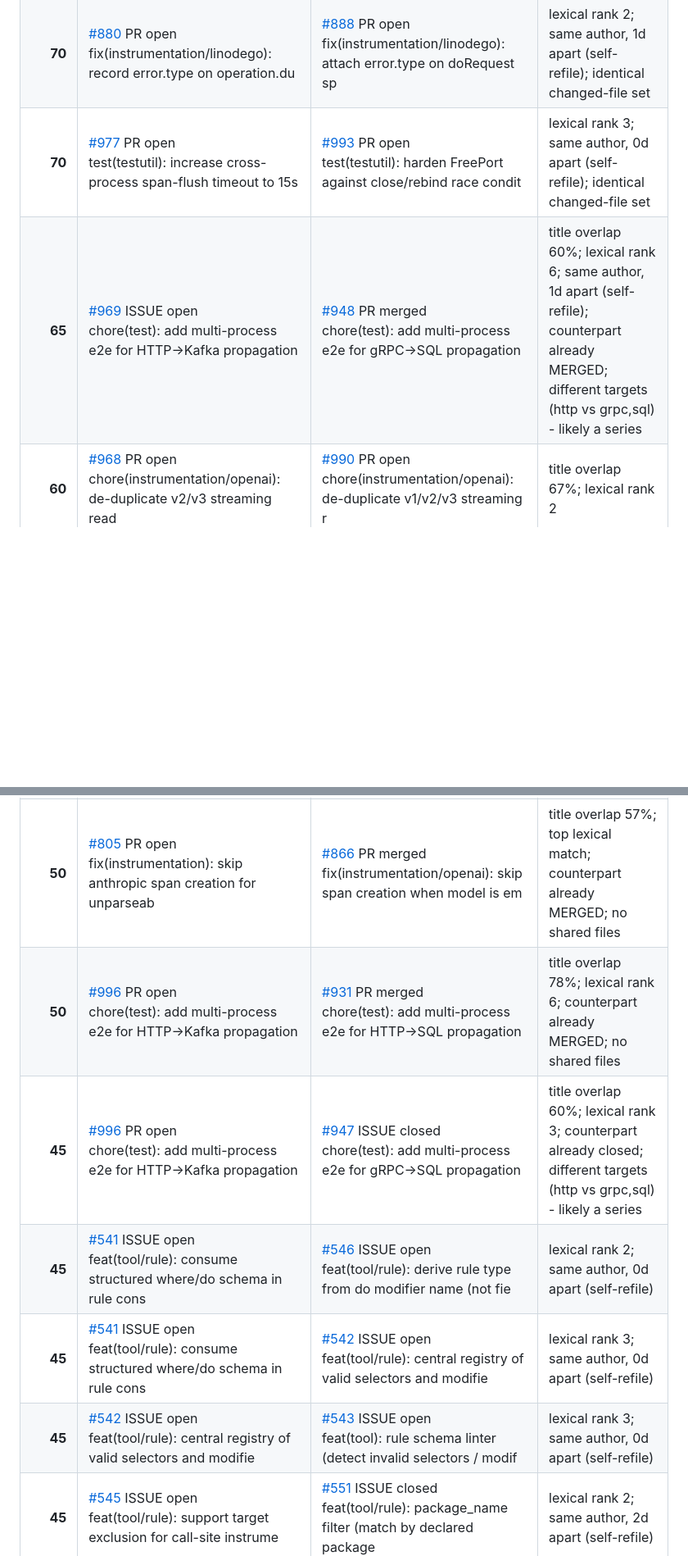
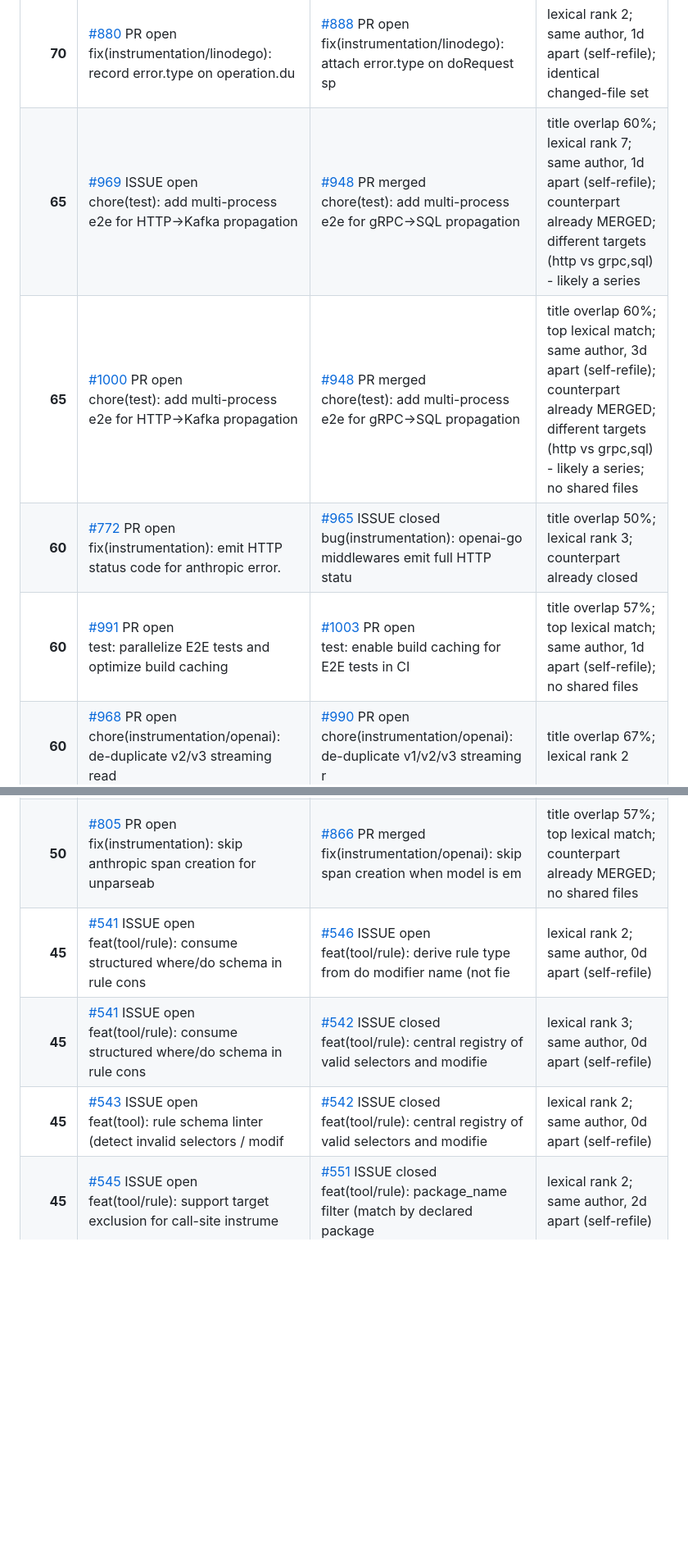
Before and after one commit to waqar2403/otelc-dedupe, a Markdown page: REPORT.md, 2 parts joined by grey strips. Shown at 82% size. Drawn GitHub-style; blank space fills up the shorter version.

```diff
--- a/REPORT.md
+++ b/REPORT.md
@@ -34,8 +33,10 @@ whether the counterpart has already landed.
 | **75** | [#202](https://github.com/open-telemetry/opentelemetry-go-compile-instrumentation/issues/202) ISSUE open<br>Add join-points to support opentelemetry-go-contrib/instrumentat | [#203](https://github.com/open-telemetry/opentelemetry-go-compile-instrumentation/issues/203) ISSUE closed<br>Add join-points to support opentelemetry-go-contrib/instrumentat | title overlap 62%; lexical rank 2; same author, 0d apart (self-refile); counterpart already closed; different targets (net,http vs grpc) - likely a series |
 | **70** | [#807](https://github.com/open-telemetry/opentelemetry-go-compile-instrumentation/issues/807) ISSUE open<br>docs: document runtime instrumentation selection env vars (OTEL_ | [#856](https://github.com/open-telemetry/opentelemetry-go-compile-instrumentation/issues/856) PR merged<br>docs(config): document runtime instrumentation env vars | title overlap 50%; top lexical match; counterpart already MERGED |
 | **70** | [#880](https://github.com/open-telemetry/opentelemetry-go-compile-instrumentation/issues/880) PR open<br>fix(instrumentation/linodego): record error.type on operation.du | [#888](https://github.com/open-telemetry/opentelemetry-go-compile-instrumentation/issues/888) PR open<br>fix(instrumentation/linodego): attach error.type on doRequest sp | lexical rank 2; same author, 1d apart (self-refile); identical changed-file set |
-| **70** | [#977](https://github.com/open-telemetry/opentelemetry-go-compile-instrumentation/issues/977) PR open<br>test(testutil): increase cross-process span-flush timeout to 15s | [#993](https://github.com/open-telemetry/opentelemetry-go-compile-instrumentation/issues/993) PR open<br>test(testutil): harden FreePort against close/rebind race condit | lexical rank 3; same author, 0d apart (self-refile); identical changed-file set |
-| **65** | [#969](https://github.com/open-telemetry/opentelemetry-go-compile-instrumentation/issues/969) ISSUE open<br>chore(test): add multi-process e2e for HTTP→Kafka propagation | [#948](https://github.com/open-telemetry/opentelemetry-go-compile-instrumentation/issues/948) PR merged<br>chore(test): add multi-process e2e for gRPC→SQL propagation | title overlap 60%; lexical rank 6; same author, 1d apart (self-refile); counterpart already MERGED; different targets (http vs grpc,sql) - likely a series |
+| **65** | [#969](https://github.com/open-telemetry/opentelemetry-go-compile-instrumentation/issues/969) ISSUE open<br>chore(test): add multi-process e2e for HTTP→Kafka propagation | [#948](https://github.com/open-telemetry/opentelemetry-go-compile-instrumentation/issues/948) PR merged<br>chore(test): add multi-process e2e for gRPC→SQL propagation | title overlap 60%; lexical rank 7; same author, 1d apart (self-refile); counterpart already MERGED; different targets (http vs grpc,sql) - likely a series |
+| **65** | [#1000](https://github.com/open-telemetry/opentelemetry-go-compile-instrumentation/issues/1000) PR open<br>chore(test): add multi-process e2e for HTTP→Kafka propagation | [#948](https://github.com/open-telemetry/opentelemetry-go-compile-instrumentation/issues/948) PR merged<br>chore(test): add multi-process e2e for gRPC→SQL propagation | title overlap 60%; top lexical match; same author, 3d apart (self-refile); counterpart already MERGED; different targets (http vs grpc,sql) - likely a series; no shared files |
+| **60** | [#772](https://github.com/open-telemetry/opentelemetry-go-compile-instrumentation/issues/772) PR open<br>fix(instrumentation): emit HTTP status code for anthropic error. | [#965](https://github.com/open-telemetry/opentelemetry-go-compile-instrumentation/issues/965) ISSUE closed<br>bug(instrumentation): openai-go middlewares emit full HTTP statu | title overlap 50%; lexical rank 3; counterpart already closed |
+| **60** | [#991](https://github.com/open-telemetry/opentelemetry-go-compile-instrumentation/issues/991) PR open<br>test: parallelize E2E tests and optimize build caching | [#1003](https://github.com/open-telemetry/opentelemetry-go-compile-instrumentation/issues/1003) PR open<br>test: enable build caching for E2E tests in CI | title overlap 57%; top lexical match; same author, 1d apart (self-refile); no shared files |
 | **60** | [#968](https://github.com/open-telemetry/opentelemetry-go-compile-instrumentation/issues/968) PR open<br>chore(instrumentation/openai): de-duplicate v2/v3 streaming read | [#990](https://github.com/open-telemetry/opentelemetry-go-compile-instrumentation/issues/990) PR open<br>chore(instrumentation/openai): de-duplicate v1/v2/v3 streaming r | title overlap 67%; lexical rank 2 |
 | **55** | [#545](https://github.com/open-telemetry/opentelemetry-go-compile-instrumentation/issues/545) ISSUE open<br>feat(tool/rule): support target exclusion for call-site instrume | [#549](https://github.com/open-telemetry/opentelemetry-go-compile-instrumentation/issues/549) ISSUE closed<br>feat(tool/rule): glob matching on target for package selection | top lexical match; same author, 2d apart (self-refile) |
 | **55** | [#570](https://github.com/open-telemetry/opentelemetry-go-compile-instrumentation/issues/570) ISSUE open<br>ci(perf): define injected-code overhead SLO and enforce in CI | [#571](https://github.com/open-telemetry/opentelemetry-go-compile-instrumentation/issues/571) ISSUE closed<br>docs: configuration fine-tuning, troubleshooting, and external-s | top lexical match; same author, 0d apart (self-refile) |
@@ -53,11 +54,9 @@ whether the counterpart has already landed.
 | **50** | [#745](https://github.com/open-telemetry/opentelemetry-go-compile-instrumentation/issues/745) ISSUE open<br>ADR 0006: Semconv Telemetry Contract Organization | [#801](https://github.com/open-telemetry/opentelemetry-go-compile-instrumentation/issues/801) PR open<br>docs(adr): add semconv telemetry contract organization | title overlap 67%; lexical rank 6 |
 | **50** | [#811](https://github.com/open-telemetry/opentelemetry-go-compile-instrumentation/issues/811) PR open<br>docs(config): document run-time instrumentation environment vari | [#856](https://github.com/open-telemetry/opentelemetry-go-compile-instrumentation/issues/856) PR merged<br>docs(config): document runtime instrumentation env vars | top lexical match; identical changed-file set |
 | **50** | [#805](https://github.com/open-telemetry/opentelemetry-go-compile-instrumentation/issues/805) PR open<br>fix(instrumentation): skip anthropic span creation for unparseab | [#866](https://github.com/open-telemetry/opentelemetry-go-compile-instrumentation/issues/866) PR merged<br>fix(instrumentation/openai): skip span creation when model is em | title overlap 57%; top lexical match; counterpart already MERGED; no shared files |
-| **50** | [#996](https://github.com/open-telemetry/opentelemetry-go-compile-instrumentation/issues/996) PR open<br>chore(test): add multi-process e2e for HTTP→Kafka propagation | [#931](https://github.com/open-telemetry/opentelemetry-go-compile-instrumentation/issues/931) PR merged<br>chore(test): add multi-process e2e for HTTP→SQL propagation | title overlap 78%; lexical rank 6; counterpart already MERGED; no shared files |
-| **45** | [#996](https://github.com/open-telemetry/opentelemetry-go-compile-instrumentation/issues/996) PR open<br>chore(test): add multi-process e2e for HTTP→Kafka propagation | [#947](https://github.com/open-telemetry/opentelemetry-go-compile-instrumentation/issues/947) ISSUE closed<br>chore(test): add multi-process e2e for gRPC→SQL propagation | title overlap 60%; lexical rank 3; counterpart already closed; different targets (http vs grpc,sql) - likely a series |
 | **45** | [#541](https://github.com/open-telemetry/opentelemetry-go-compile-instrumentation/issues/541) ISSUE open<br>feat(tool/rule): consume structured where/do schema in rule cons | [#546](https://github.com/open-telemetry/opentelemetry-go-compile-instrumentation/issues/546) ISSUE open<br>feat(tool/rule): derive rule type from do modifier name (not fie | lexical rank 2; same author, 0d apart (self-refile) |
-| **45** | [#541](https://github.com/open-telemetry/opentelemetry-go-compile-instrumentation/issues/541) ISSUE open<br>feat(tool/rule): consume structured where/do schema in rule cons | [#542](https://github.com/open-telemetry/opentelemetry-go-compile-instrumentation/issues/542) ISSUE open<br>feat(tool/rule): central registry of valid selectors and modifie | lexical rank 3; same author, 0d apart (self-refile) |
-| **45** | [#542](https://github.com/open-telemetry/opentelemetry-go-compile-instrumentation/issues/542) ISSUE open<br>feat(tool/rule): central registry of valid selectors and modifie | [#543](https://github.com/open-telemetry/opentelemetry-go-compile-instrumentation/issues/543) ISSUE open<br>feat(tool): rule schema linter (detect invalid selectors / modif | lexical rank 3; same author, 0d apart (self-refile) |
+| **45** | [#541](https://github.com/open-telemetry/opentelemetry-go-compile-instrumentation/issues/541) ISSUE open<br>feat(tool/rule): consume structured where/do schema in rule cons | [#542](https://github.com/open-telemetry/opentelemetry-go-compile-instrumentation/issues/542) ISSUE closed<br>feat(tool/rule): central registry of valid selectors and modifie | lexical rank 3; same author, 0d apart (self-refile) |
+| **45** | [#543](https://github.com/open-telemetry/opentelemetry-go-compile-instrumentation/issues/543) ISSUE open<br>feat(tool): rule schema linter (detect invalid selectors / modif | [#542](https://github.com/open-telemetry/opentelemetry-go-compile-instrumentation/issues/542) ISSUE closed<br>feat(tool/rule): central registry of valid selectors and modifie | lexical rank 2; same author, 0d apart (self-refile) |
 | **45** | [#545](https://github.com/open-telemetry/opentelemetry-go-compile-instrumentation/issues/545) ISSUE open<br>feat(tool/rule): support target exclusion for call-site instrume | [#551](https://github.com/open-telemetry/opentelemetry-go-compile-instrumentation/issues/551) ISSUE closed<br>feat(tool/rule): package_name filter (match by declared package  | lexical rank 2; same author, 2d apart (self-refile) |
 | **45** | [#552](https://github.com/open-telemetry/opentelemetry-go-compile-instrumentation/issues/552) ISSUE open<br>RFC: Move file-level rule matching to toolexec phase | [#514](https://github.com/open-telemetry/opentelemetry-go-compile-instrumentation/issues/514) ISSUE closed<br>Incorrect backup handling for multi-module setups | lexical rank 3; same author, 11d apart (self-refile) |
 | **45** | [#570](https://github.com/open-telemetry/opentelemetry-go-compile-instrumentation/issues/570) ISSUE open<br>ci(perf): define injected-code overhead SLO and enforce in CI | [#569](https://github.com/open-telemetry/opentelemetry-go-compile-instrumentation/issues/569) ISSUE closed<br>test(ci): establish ≥70% unit-test coverage and enforce using a  | lexical rank 2; same author, 0d apart (self-refile) |
```
Also changed, not shown: other parts of REPORT.md (+18 -19 lines).
